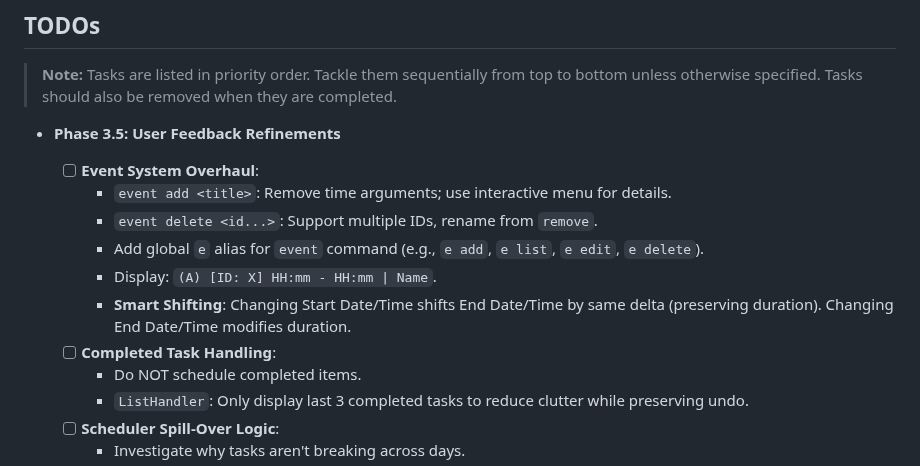
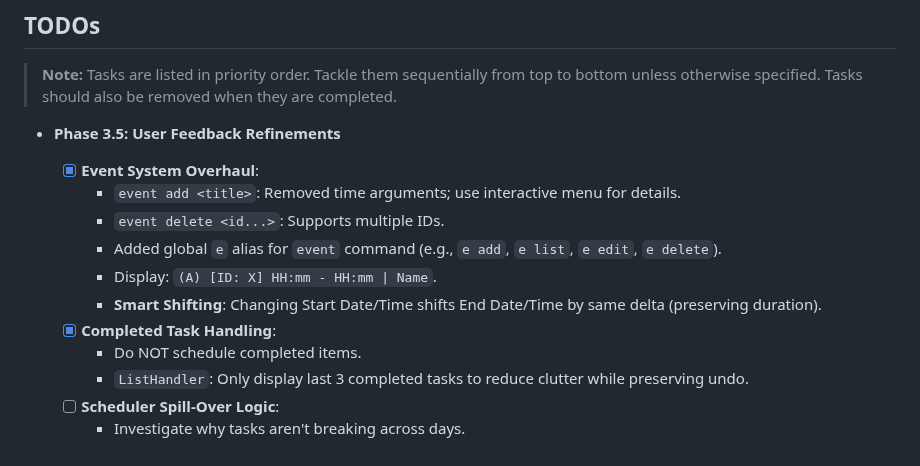
Before and after one commit to DracoNick0/Priority-Task-Manager, a Markdown page: docs/TODO.md, the part around the change. GitHub-like rendering.

```diff
--- a/docs/TODO.md
+++ b/docs/TODO.md
@@ -3,13 +3,13 @@
 > **Note:** Tasks are listed in priority order. Tackle them sequentially from top to bottom unless otherwise specified. Tasks should also be removed when they are completed.
 
 *   **Phase 3.5: User Feedback Refinements**
-    -   [ ] **Event System Overhaul**:
-        -   `event add <title>`: Remove time arguments; use interactive menu for details.
-        -   `event delete <id...>`: Support multiple IDs, rename from `remove`.
-        -   Add global `e` alias for `event` command (e.g., `e add`, `e list`, `e edit`, `e delete`).
+    -   [X] **Event System Overhaul**:
+        -   `event add <title>`: Removed time arguments; use interactive menu for details.
+        -   `event delete <id...>`: Supports multiple IDs.
+        -   Added global `e` alias for `event` command (e.g., `e add`, `e list`, `e edit`, `e delete`).
         -   Display: `(A) [ID: X] HH:mm - HH:mm | Name`.
-        -   **Smart Shifting**: Changing Start Date/Time shifts End Date/Time by same delta (preserving duration). Changing End Date/Time modifies duration.
-    -   [ ] **Completed Task Handling**:
+        -   **Smart Shifting**: Changing Start Date/Time shifts End Date/Time by same delta (preserving duration).
+    -   [X] **Completed Task Handling**:
         -   Do NOT schedule completed items.
         -   `ListHandler`: Only display last 3 completed tasks to reduce clutter while preserving undo.
     -   [ ] **Scheduler Spill-Over Logic**:
```
Also changed, not shown: docs/STATUS.md (+2 -1 lines).
